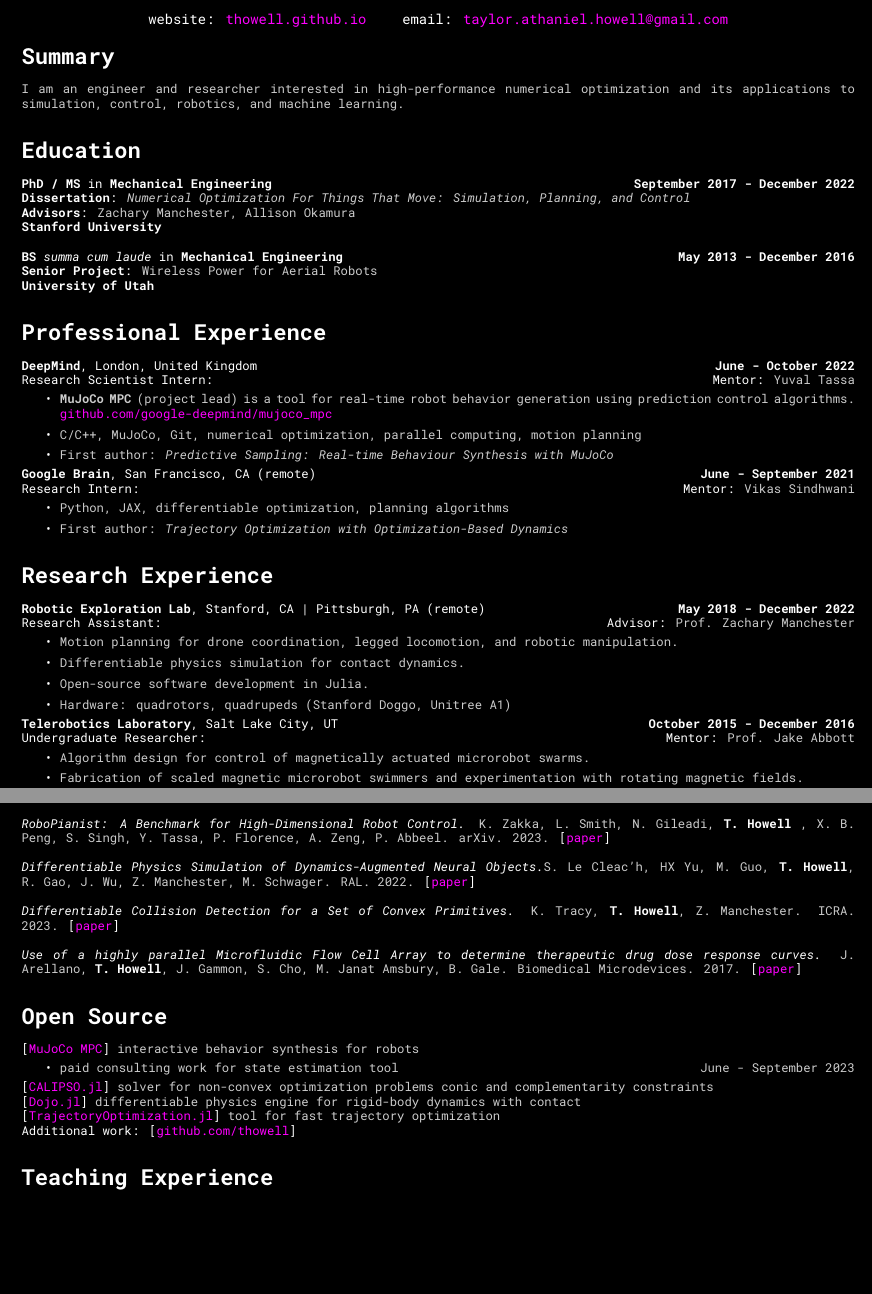
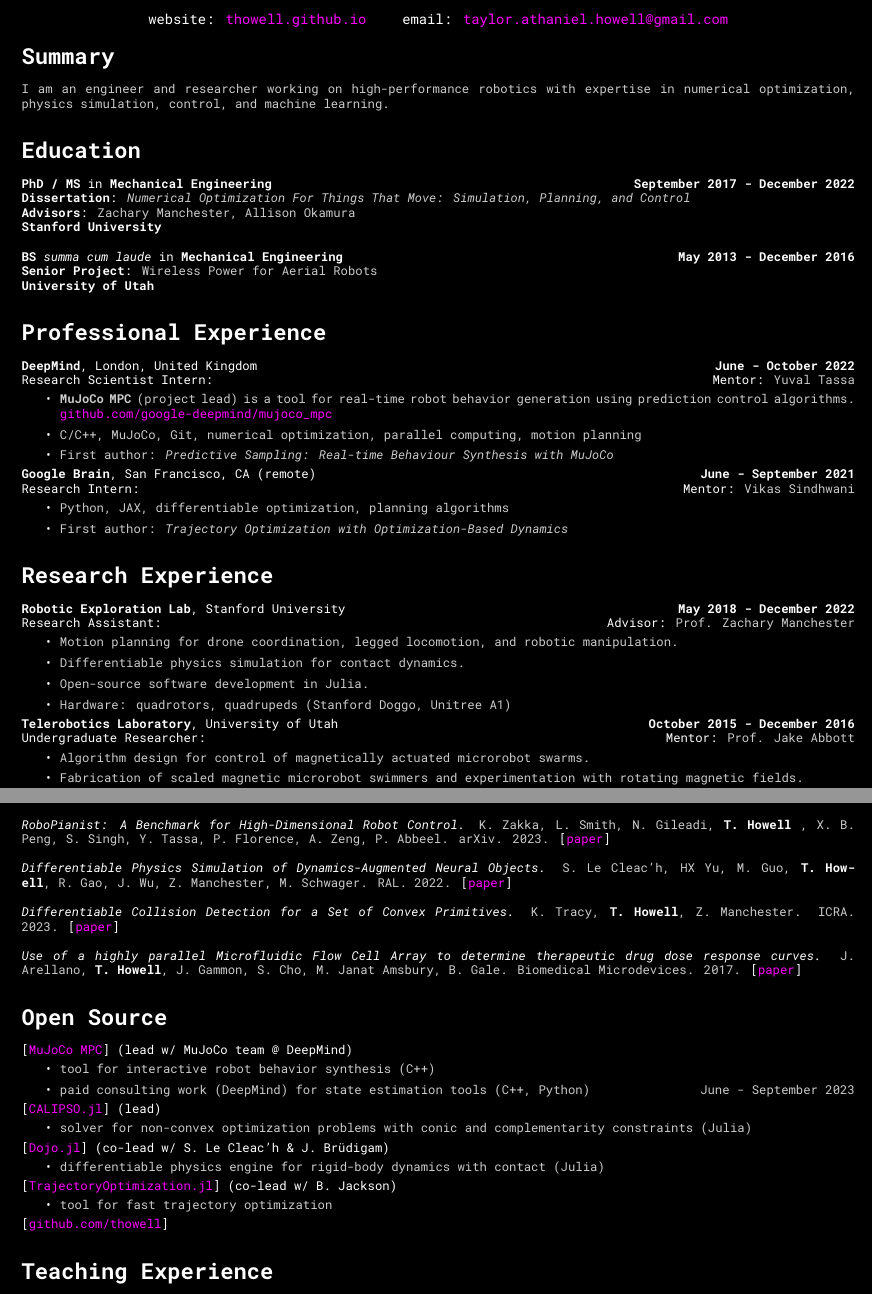
Before and after one commit to thowell/cv, a LaTeX CV (cv/main.tex): two parts of pages 1 and 2 of 3, joined at a grey line, cut so that both start at the same text, the shorter picture padded with empty space. The pictures show the PDF file cv/cv.pdf that the author committed with the source.

Commit message:
october 2023

```diff
--- a/cv/main.tex
+++ b/cv/main.tex
@@ -34,7 +34,7 @@
 \vspace{-1.cm}
 
 \section*{Summary}
-\noindent {\color{lightgray} I am an engineer and researcher interested in high-performance numerical optimization and its applications to simulation, control, robotics, and machine learning.}
+\noindent {\color{lightgray} I am an engineer and researcher working on high-performance robotics with expertise in numerical optimization, physics simulation, control, and machine learning.}
 
 \section*{Education}
 \textbf{PhD / MS} in \textbf{Mechanical Engineering} \hfill \textbf{September 2017 - December 2022}\\
@@ -65,7 +65,7 @@ Research Intern: \hfill Mentor: {\color{lightgray} Vikas Sindhwani}
 \end{itemize}
 
 \section*{Research Experience}
-\textbf{Robotic Exploration Lab}, Stanford, CA | Pittsburgh, PA (remote) \hfill \textbf{May 2018 - December 2022} \\
+\textbf{Robotic Exploration Lab}, Stanford University \hfill \textbf{May 2018 - December 2022} \\
 Research Assistant: \hfill Advisor: {\color{lightgray} Prof. Zachary Manchester}
 \begin{itemize}
     \item {\color{lightgray} Motion planning for drone coordination, legged locomotion, and robotic manipulation.}
@@ -74,14 +74,14 @@ Research Assistant: \hfill Advisor: {\color{lightgray} Prof. Zachary Manchester}
     \item{\color{lightgray} Hardware: quadrotors, quadrupeds (Stanford Doggo, Unitree A1)}
 \end{itemize}
 
-\noindent\textbf{Telerobotics Laboratory}, Salt Lake City, UT \hfill \textbf{October 2015 - December 2016} \\
+\noindent\textbf{Telerobotics Laboratory}, University of Utah \hfill \textbf{October 2015 - December 2016} \\
 Undergraduate Researcher: \hfill Mentor: {\color{lightgray} Prof. Jake Abbott}
 \begin{itemize}
     \item {\color{lightgray} Algorithm design for control of magnetically actuated microrobot swarms.}
     \item {\color{lightgray} Fabrication of scaled magnetic microrobot swimmers and experimentation with rotating magnetic fields.}
 \end{itemize}
 
-\noindent\textbf{Utah Center for Excellence in Biomedical Microfluidics}, Salt Lake City, UT \hfill \textbf{September 2014 - October 2015} \\
+\noindent\textbf{Utah Center for Excellence in Biomedical Microfluidics}, University of Utah \hfill \textbf{September 2014 - October 2015} \\
 Undergraduate Researcher: \hfill Mentor: {\color{lightgray} Prof. Bruce Gale}
 \begin{itemize}
     \item {\color{lightgray} Design and fabrication of mechatronics device for experimental high-throughput system for testing ovarian cancer treatments.}
@@ -164,18 +164,27 @@ Undergraduate Researcher: \hfill Mentor: {\color{lightgray} Prof. Bruce Gale}
 
 \section*{Open Source}
 
-[\href{https://github.com/deepmind/mujoco_mpc}{MuJoCo MPC}] {\color{lightgray} interactive behavior synthesis for robots}
+[\href{https://github.com/deepmind/mujoco_mpc}{MuJoCo MPC}] (lead w/ MuJoCo team @ DeepMind)
 \begin{itemize}
-    \item {\color{lightgray} paid consulting work for state estimation tool \hfill June - September 2023}
+    \item {\color{lightgray} tool for interactive robot behavior synthesis (C++)}
+    \item {\color{lightgray} paid consulting work (DeepMind) for state estimation tools (C++, Python) \hfill June - September 2023}
 \end{itemize}
 
-\noindent[\href{https://github.com/thowell/CALIPSO.jl}{CALIPSO.jl}] {\color{lightgray} solver for non-convex optimization problems conic and complementarity constraints}
+\noindent[\href{https://github.com/thowell/CALIPSO.jl}{CALIPSO.jl}] (lead)
+\begin{itemize}
+\item {\color{lightgray} solver for non-convex optimization problems with conic and complementarity constraints (Julia)}
+\end{itemize}
 
-\noindent[\href{https://github.com/dojo-sim/Dojo.jl}{Dojo.jl}] {\color{lightgray} differentiable physics engine for rigid-body dynamics with contact}
+\noindent[\href{https://github.com/dojo-sim/Dojo.jl}{Dojo.jl}] (co-lead w/ S. Le Cleac'h \& J. Brüdigam)
+\begin{itemize}
+\item {\color{lightgray} differentiable physics engine for rigid-body dynamics with contact (Julia)}
+\end{itemize}
 
-\noindent[\href{https://github.com/RoboticExplorationLab/TrajectoryOptimization.jl}{TrajectoryOptimization.jl}] {\color{lightgray} tool for fast trajectory optimization}
-
-\noindent Additional work: [\href{https://github.com/thowell}{github.com/thowell}]
+\noindent[\href{https://github.com/RoboticExplorationLab/TrajectoryOptimization.jl}{TrajectoryOptimization.jl}] (co-lead w/ B. Jackson)
+\begin{itemize}
+\item  {\color{lightgray} tool for fast trajectory optimization}
+\end{itemize}
+\noindent [\href{https://github.com/thowell}{github.com/thowell}]
 
 \section*{Teaching Experience}
 \textbf{Course Assistant}, Department of Aeronautics and Astronautics, Stanford University \hfill Spring 2021\\
```
Also changed, not shown: cv/cv.pdf, cv/main.tex (17 more changed lines).
